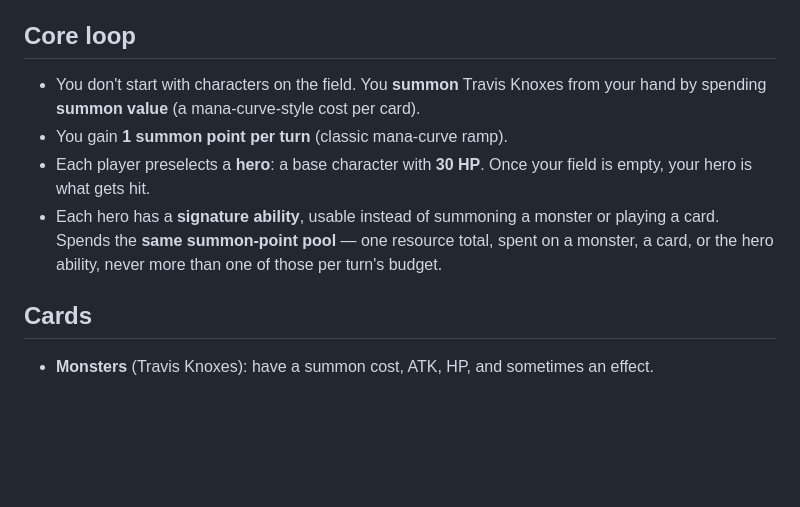
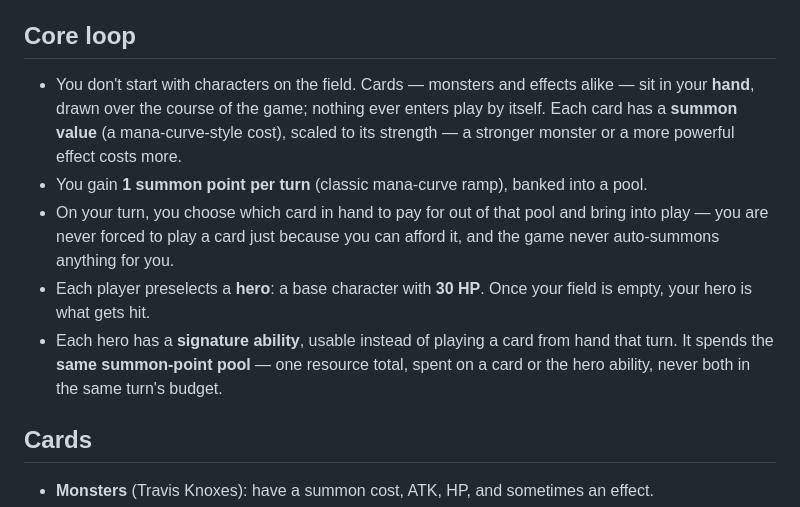
Before and after one commit to NMO-SOC/travis-the-game, a Markdown page: TCG-MODE.md, the part around the change. Rendered like a GitHub page; blank space fills up the shorter version.

Commit message:
Clarify TCG mode brief: cards are played from hand, never auto-summoned
Made explicit that monsters and effects alike sit in hand and the
player chooses what to pay for and play each turn - nothing enters
play automatically, and cost scales with card strength.

```diff
--- a/TCG-MODE.md
+++ b/TCG-MODE.md
@@ -11,14 +11,19 @@ SmalLab mode's "6 pre-dealt characters, attack or play a card" loop).
 
 ## Core loop
 
-- You don't start with characters on the field. You **summon** Travis Knoxes from your hand by
-  spending **summon value** (a mana-curve-style cost per card).
-- You gain **1 summon point per turn** (classic mana-curve ramp).
+- You don't start with characters on the field. Cards — monsters and effects alike — sit in your
+  **hand**, drawn over the course of the game; nothing ever enters play by itself. Each card has a
+  **summon value** (a mana-curve-style cost), scaled to its strength — a stronger monster or a more
+  powerful effect costs more.
+- You gain **1 summon point per turn** (classic mana-curve ramp), banked into a pool.
+- On your turn, you choose which card in hand to pay for out of that pool and bring into play — you
+  are never forced to play a card just because you can afford it, and the game never auto-summons
+  anything for you.
 - Each player preselects a **hero**: a base character with **30 HP**. Once your field is empty, your
   hero is what gets hit.
-- Each hero has a **signature ability**, usable instead of summoning a monster or playing a card.
-  Spends the **same summon-point pool** — one resource total, spent on a monster, a card, or the hero
-  ability, never more than one of those per turn's budget.
+- Each hero has a **signature ability**, usable instead of playing a card from hand that turn. It
+  spends the **same summon-point pool** — one resource total, spent on a card or the hero ability,
+  never both in the same turn's budget.
 
 ## Cards
 
```
